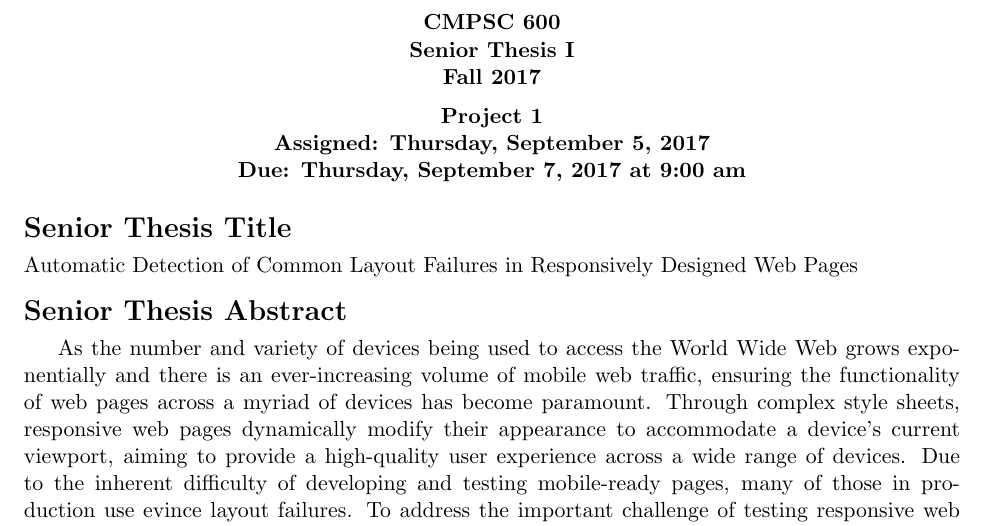
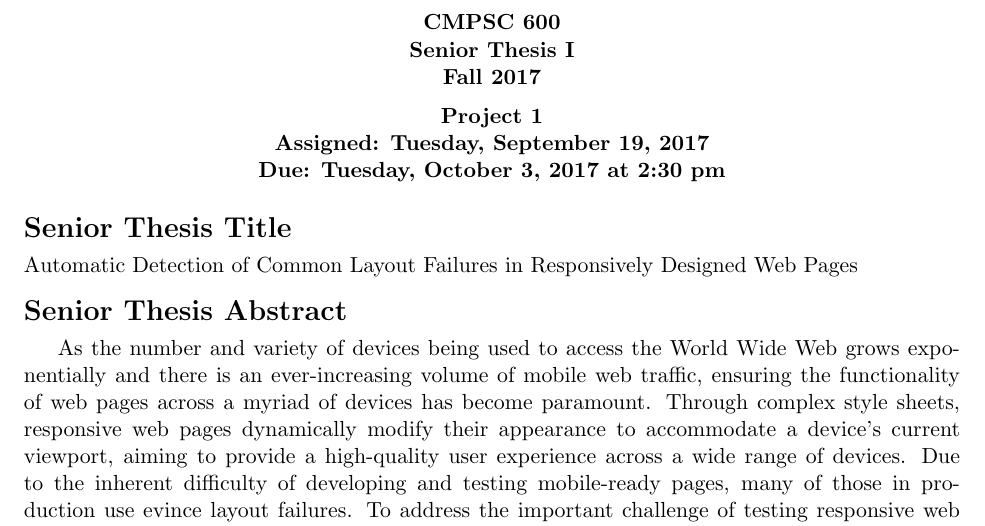
Before and after one commit to Allegheny-Computer-Science-600-F2017/cs600-F2017-project3-starter, a LaTeX thesis (senior_thesis_status_update.tex): part of the page, cut so that both start at the same text. Compiled offline with pdfLaTeX.

Commit message:
Changing the due dates in the senior_thesis_status_update.

```diff
--- a/senior_thesis_status_update.tex
+++ b/senior_thesis_status_update.tex
@@ -1,12 +1,12 @@
 \documentclass[11pt]{article}
 
-\newcommand{\assignmentduedate}{September 7}
-\newcommand{\assignmentassignedate}{September 5}
+\newcommand{\assignmentduedate}{October 3}
+\newcommand{\assignmentassignedate}{September 19}
 \newcommand{\assignmentnumber}{One}
 
 \newcommand{\labyear}{2017}
-\newcommand{\labday}{Thursday}
-\newcommand{\labtime}{9:00 am}
+\newcommand{\labday}{Tuesday}
+\newcommand{\labtime}{2:30 pm}
 
 \newcommand{\assigneddate}{Assigned: \labday, \assignmentassignedate, \labyear{}}
 \newcommand{\duedate}{Due: \labday, \assignmentduedate, \labyear{} at \labtime{}}
```
